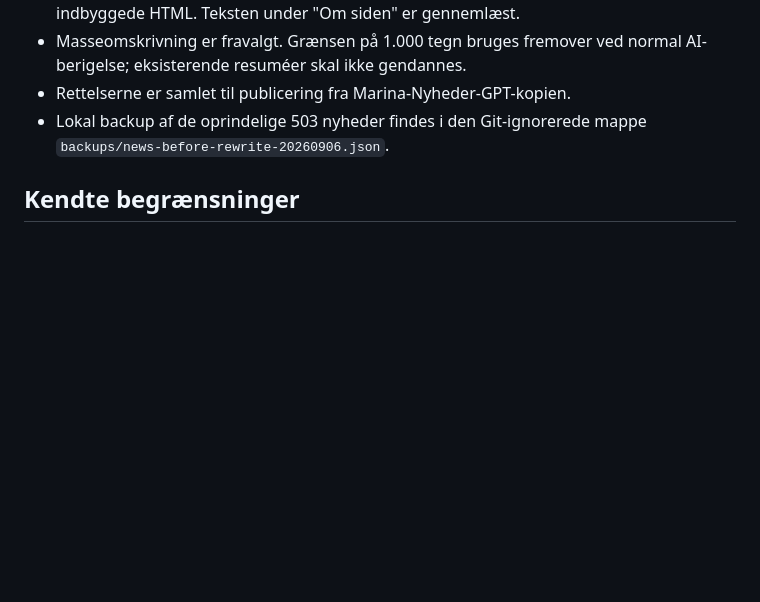
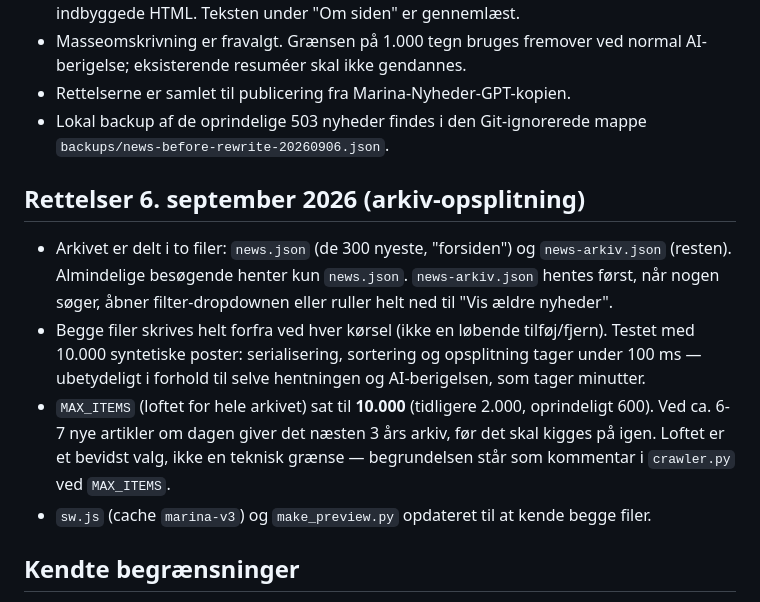
Before and after one commit to alexhansenfyn-art/marina-nyheder, a Markdown page: STATUS.md, the part around the change. Drawn GitHub-style; blank space fills up the shorter version.

```diff
--- a/STATUS.md
+++ b/STATUS.md
@@ -94,6 +94,24 @@ fint — bare uden AI-kategorier og resuméer.
 - Lokal backup af de oprindelige 503 nyheder findes i den Git-ignorerede mappe
   `backups/news-before-rewrite-20260906.json`.
 
+## Rettelser 6. september 2026 (arkiv-opsplitning)
+
+- Arkivet er delt i to filer: `news.json` (de 300 nyeste, "forsiden") og
+  `news-arkiv.json` (resten). Almindelige besøgende henter kun `news.json`.
+  `news-arkiv.json` hentes først, når nogen søger, åbner filter-dropdownen
+  eller ruller helt ned til "Vis ældre nyheder".
+- Begge filer skrives helt forfra ved hver kørsel (ikke en løbende
+  tilføj/fjern). Testet med 10.000 syntetiske poster: serialisering,
+  sortering og opsplitning tager under 100 ms — ubetydeligt i forhold til
+  selve hentningen og AI-berigelsen, som tager minutter.
+- `MAX_ITEMS` (loftet for hele arkivet) sat til **10.000** (tidligere 2.000,
+  oprindeligt 600). Ved ca. 6-7 nye artikler om dagen giver det næsten 3 års
+  arkiv, før det skal kigges på igen. Loftet er et bevidst valg, ikke en
+  teknisk grænse — begrundelsen står som kommentar i `crawler.py` ved
+  `MAX_ITEMS`.
+- `sw.js` (cache `marina-v3`) og `make_preview.py` opdateret til at kende
+  begge filer.
+
 ## Kendte begrænsninger
 
 - **Resuméerne er ikke faktatjekket.** Der er ingen systematisk kontrol af, om
```
